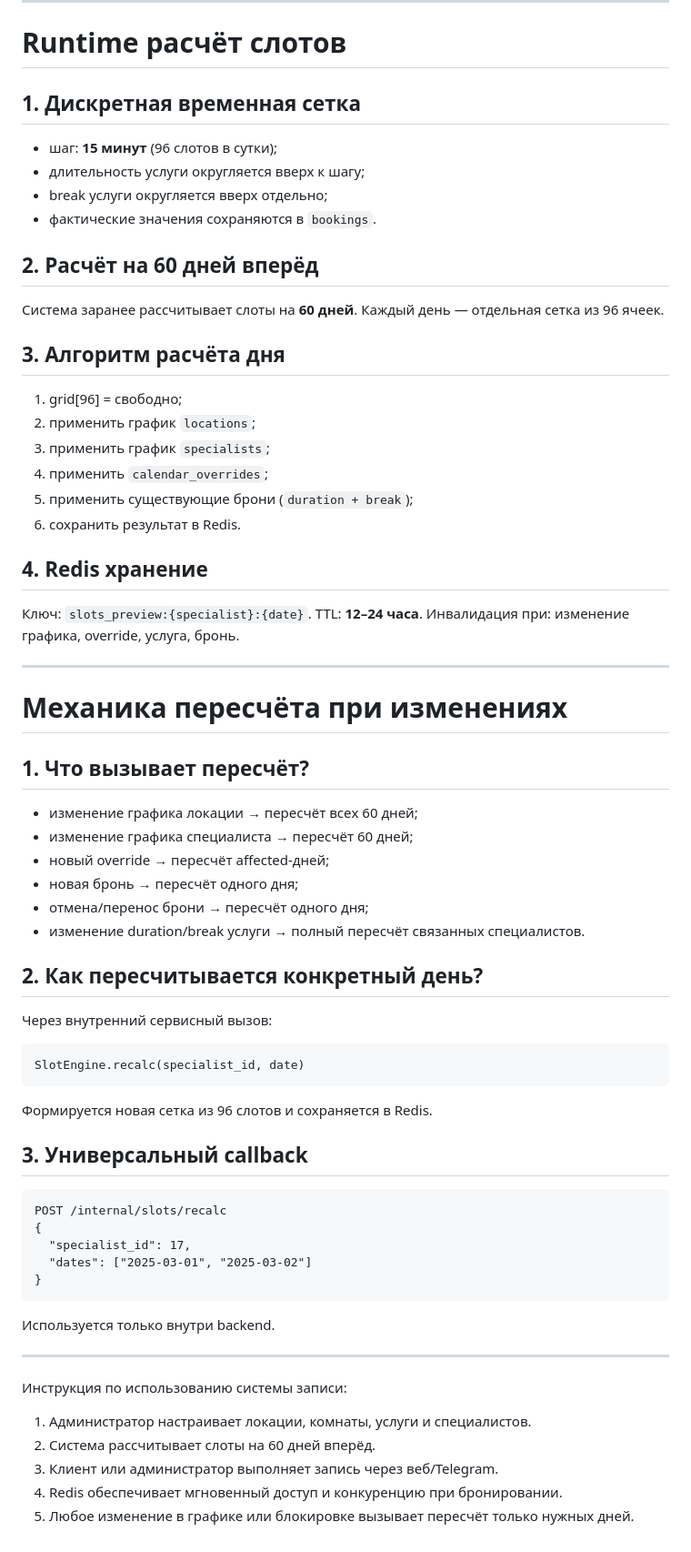
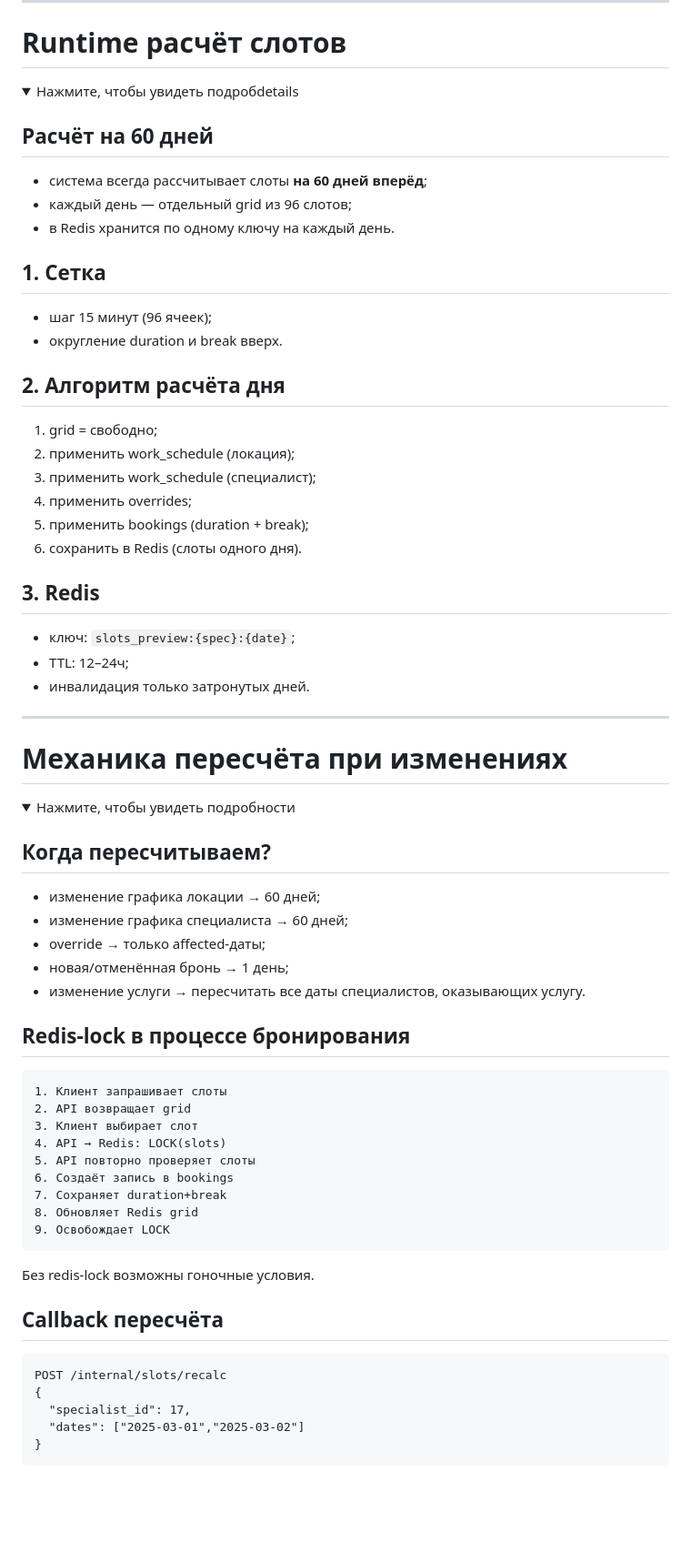
Before and after one commit to lottoprof/booking, a Markdown page: README.md, the part around one of its changes. Shown at 91% size. Drawn GitHub-style; folded sections open; blank space fills up the shorter version.

````diff
--- a/README.md
+++ b/README.md
@@ -224,74 +244,75 @@ sequenceDiagram
 # Runtime расчёт слотов
 
-## 1. Дискретная временная сетка
+<details>
+<summary>Нажмите, чтобы увидеть подробdetails</summary>
 
-* шаг: **15 минут** (96 слотов в сутки);
-* длительность услуги округляется вверх к шагу;
-* break услуги округляется вверх отдельно;
-* фактические значения сохраняются в `bookings`.
+## Расчёт на 60 дней
 
-## 2. Расчёт на 60 дней вперёд
+* система всегда рассчитывает слоты **на 60 дней вперёд**;
+* каждый день — отдельный grid из 96 слотов;
+* в Redis хранится по одному ключу на каждый день.
 
-Система заранее рассчитывает слоты на **60 дней**.
-Каждый день — отдельная сетка из 96 ячеек.
+## 1. Сетка
 
-## 3. Алгоритм расчёта дня
+* шаг 15 минут (96 ячеек);
+* округление duration и break вверх.
 
-1. grid[96] = свободно;
-2. применить график `locations`;
-3. применить график `specialists`;
-4. применить `calendar_overrides`;
-5. применить существующие брони (`duration + break`);
-6. сохранить результат в Redis.
+## 2. Алгоритм расчёта дня
 
-## 4. Redis хранение
+1. grid = свободно;
+2. применить work_schedule (локация);
+3. применить work_schedule (специалист);
+4. применить overrides;
+5. применить bookings (duration + break);
+6. сохранить в Redis (слоты одного дня).
 
-Ключ: `slots_preview:{specialist}:{date}`.
-TTL: **12–24 часа**.
-Инвалидация при: изменение графика, override, услуга, бронь.
+## 3. Redis
+
+* ключ: `slots_preview:{spec}:{date}`;
+* TTL: 12–24ч;
+* инвалидация только затронутых дней.
+
+</details>
 
 ---
 
 # Механика пересчёта при изменениях
 
-## 1. Что вызывает пересчёт?
+<details>
+<summary>Нажмите, чтобы увидеть подробности</summary>
 
-* изменение графика локации → пересчёт всех 60 дней;
-* изменение графика специалиста → пересчёт 60 дней;
-* новый override → пересчёт affected-дней;
-* новая бронь → пересчёт одного дня;
-* отмена/перенос брони → пересчёт одного дня;
-* изменение duration/break услуги → полный пересчёт связанных специалистов.
+## Когда пересчитываем?
 
-## 2. Как пересчитывается конкретный день?
+* изменение графика локации → 60 дней;
+* изменение графика специалиста → 60 дней;
+* override → только affected-даты;
+* новая/отменённая бронь → 1 день;
+* изменение услуги → пересчитать все даты специалистов, оказывающих услугу.
 
-Через внутренний сервисный вызов:
+## Redis-lock в процессе бронирования
 
 ```
-SlotEngine.recalc(specialist_id, date)
+1. Клиент запрашивает слоты
+2. API возвращает grid
+3. Клиент выбирает слот
+4. API → Redis: LOCK(slots)
+5. API повторно проверяет слоты
+6. Создаёт запись в bookings
+7. Сохраняет duration+break
+8. Обновляет Redis grid
+9. Освобождает LOCK
 ```
 
-Формируется новая сетка из 96 слотов и сохраняется в Redis.
+Без redis-lock возможны гоночные условия.
 
-## 3. Универсальный callback
+## Callback пересчёта
 
 ```
 POST /internal/slots/recalc
 {
   "specialist_id": 17,
-  "dates": ["2025-03-01", "2025-03-02"]
+  "dates": ["2025-03-01","2025-03-02"]
 }
 ```
 
-Используется только внутри backend.
-
----
-
-
-Инструкция по использованию системы записи:
-
-1. Администратор настраивает локации, комнаты, услуги и специалистов.
-2. Система рассчитывает слоты на 60 дней вперёд.
-3. Клиент или администратор выполняет запись через веб/Telegram.
-4. Redis обеспечивает мгновенный доступ и конкуренцию при бронировании.
-5. Любое изменение в графике или блокировке вызывает пересчёт только нужных дней.
+</details>
````
Also changed, not shown: other parts of README.md (+122 -102 lines).
